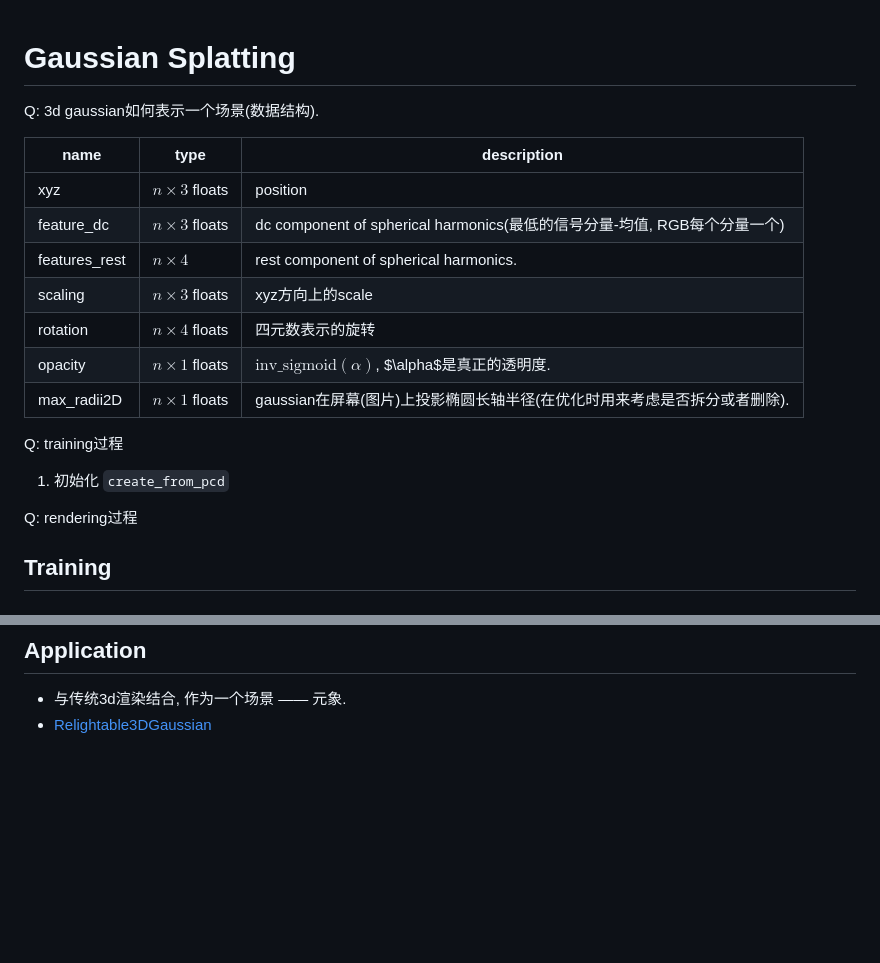
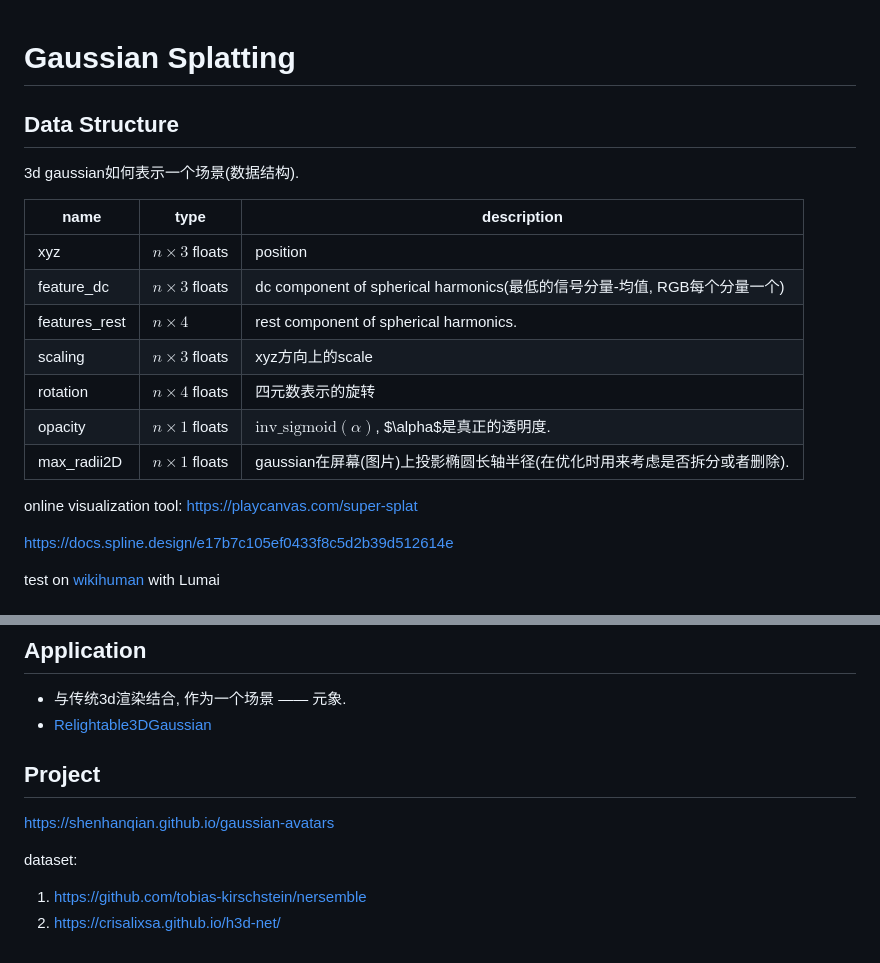
Before and after one commit to wegatron/zsw_note_v1, a Markdown page: 3d_gaussian.md, 2 parts joined by grey strips. Drawn GitHub-style; blank space fills up the shorter version.

Commit message:
update add 3d gaussian note

```diff
--- a/3d_gaussian.md
+++ b/3d_gaussian.md
@@ -1,6 +1,10 @@
 # Gaussian Splatting
+<style>
+	.mermaid {width:40% !important}
+</style>
 
-Q: 3d gaussian如何表示一个场景(数据结构).
+## Data Structure
+3d gaussian如何表示一个场景(数据结构).
 
 | name | type | description |
 | --- | --- | --- |
@@ -12,10 +16,9 @@ Q: 3d gaussian如何表示一个场景(数据结构).
 | opacity | $n \times 1$ floats | $\mathrm{inv\_sigmoid}(\alpha)$, $\alpha$是真正的透明度. |
 | max_radii2D | $n \times 1$ floats | gaussian在屏幕(图片)上投影椭圆长轴半径(在优化时用来考虑是否拆分或者删除). |
 
-Q: training过程
-1. 初始化 `create_from_pcd`
+online visualization tool: https://playcanvas.com/super-splat
 
-Q: rendering过程
+https://docs.spline.design/e17b7c105ef0433f8c5d2b39d512614e
 
-## Training
+test on [wikihuman](https://vgl.ict.usc.edu/Data/DigitalEmily2/) with Lumai
 
@@ -26,3 +95,11 @@ Q: rendering过程
 ## Application
 * 与传统3d渲染结合, 作为一个场景 —— 元象.
 * [Relightable3DGaussian](https://github.com/NJU-3DV/Relightable3DGaussian)
+
+
+## Project
+https://shenhanqian.github.io/gaussian-avatars
+
+dataset:
+1. https://github.com/tobias-kirschstein/nersemble
+2. https://crisalixsa.github.io/h3d-net/
```
Also changed, not shown: other parts of 3d_gaussian.md (+67 -1 lines), rc/3d_gaussian_splatting.png (added).
